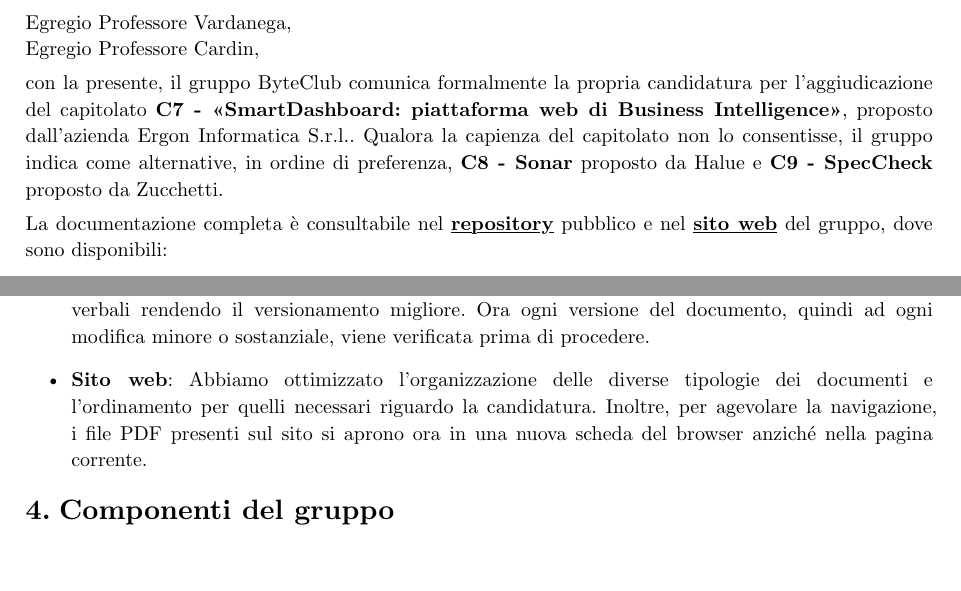
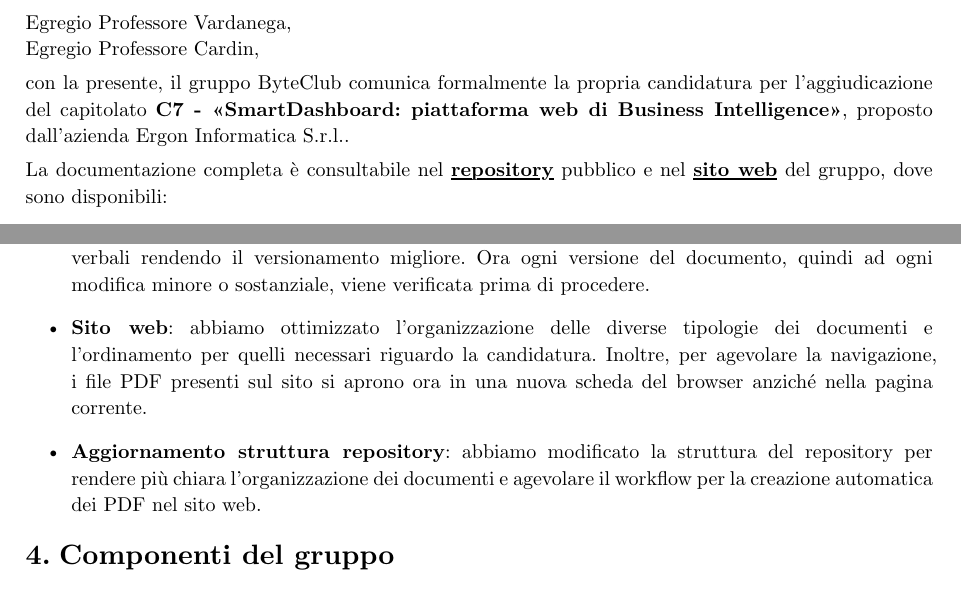
Before and after one commit to byteclubunipd/Progetto-SWE, a Typst document (docs/2_Candidatura/Lettera_di_presentazione/Lettera_di_presentazione v1.0.0.typ): two parts of pages 1 and 3 of 3, joined at a grey line, cut so that both start at the same text. Compiled offline with Typst 0.15.

Commit message:
Terminata lettera di presentazione

```diff
--- a/docs/2_Candidatura/Lettera_di_presentazione/Lettera_di_presentazione v1.0.0.typ
+++ b/docs/2_Candidatura/Lettera_di_presentazione/Lettera_di_presentazione v1.0.0.typ
@@ -42,7 +42,7 @@
 
 con la presente, il gruppo #gruppo comunica formalmente la propria candidatura
 per l'aggiudicazione del capitolato *#codice - "#titolo"*, proposto dall'azienda
-#proponente. Qualora la capienza del capitolato non lo consentisse, il gruppo indica come alternative, in ordine di preferenza, *C8 - Sonar* proposto da Halue e *C9 - SpecCheck* proposto da Zucchetti.
+#proponente.
 
 La documentazione completa è consultabile nel #link(repo)[#underline[*repository*]] pubblico e nel #link(sito)[#underline[*sito web*]] del gruppo, dove sono disponibili:
 - #link(link-val)[#underline[Valutazione dei capitolati]];
@@ -81,9 +81,10 @@
 
 = Correzioni effettuate
 In risposta ai rilievi emersi durante la prima candidatura, il gruppo ha rivisto le proprie scelte e definito le seguenti azioni correttive::
-- *Scelta del nuovo capitolato*: tra i capitolati disponibili rimanenti, abbiamo scelto di candidarci per _"#codice: #titolo"_. Questa decisione è stata presa dopo un incontro conoscitivo avvenuto in data 2026/11/04, in cui #proponente si è dimostrato con immediatezza molto disponibile per il gruppo, rispondendo chiaramente alle nostre domande e ai dubbi riguardo il capitolato (il tutto consultabile nel #link(link-VE)[#underline[verbale esterno]] dedicato). Il meeting ci ha fatto capire che il progetto è più comprensibile ad ogni membro del gruppo ed è più fattibile per le competenze che abbiamo, ritrovandolo più stimolante rispetto alle altre preferenze elencate in precedenza.
+- *Scelta del nuovo capitolato*: tra i capitolati disponibili rimanenti, abbiamo scelto di candidarci per _"#codice: #titolo"_. Questa decisione è stata presa dopo un incontro conoscitivo avvenuto in data 2026-11-04, in cui #proponente si è dimostrato con immediatezza molto disponibile per il gruppo, rispondendo chiaramente alle nostre domande e ai dubbi riguardo il capitolato (il tutto consultabile nel #link(link-VE)[#underline[verbale esterno]] dedicato). Il meeting ci ha fatto capire che il progetto è più comprensibile ad ogni membro del gruppo ed è più fattibile per le competenze che abbiamo, ritrovandolo più stimolante rispetto alle altre preferenze elencate in precedenza.
 - *Miglioramento dei template per la documentazione*: abbiamo modificato i template dei verbali rendendo il versionamento migliore. Ora ogni versione del documento, quindi ad ogni modifica minore o sostanziale, viene verificata prima di procedere.
-- *Sito web*: Abbiamo ottimizzato l'organizzazione delle diverse tipologie dei documenti e l'ordinamento per quelli necessari riguardo la candidatura. Inoltre, per agevolare la navigazione, i file PDF presenti sul sito si aprono ora in una nuova scheda del browser anziché nella pagina corrente.
+- *Sito web*: abbiamo ottimizzato l'organizzazione delle diverse tipologie dei documenti e l'ordinamento per quelli necessari riguardo la candidatura. Inoltre, per agevolare la navigazione, i file PDF presenti sul sito si aprono ora in una nuova scheda del browser anziché nella pagina corrente.
+- *Aggiornamento struttura repository*: abbiamo modificato la struttura del repository per rendere più chiara l'organizzazione dei documenti e agevolare il workflow per la creazione automatica dei PDF nel sito web.
 
 = Componenti del gruppo
 
```
Also changed, not shown: docs/2_Candidatura/Lettera_di_presentazione/Lettera_di_presentazione v1.0.0.typ (6 more changed lines).
